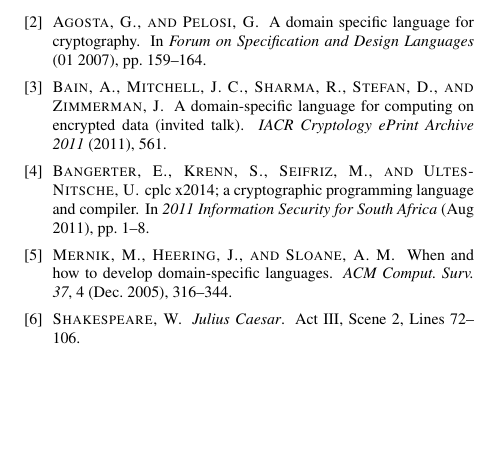
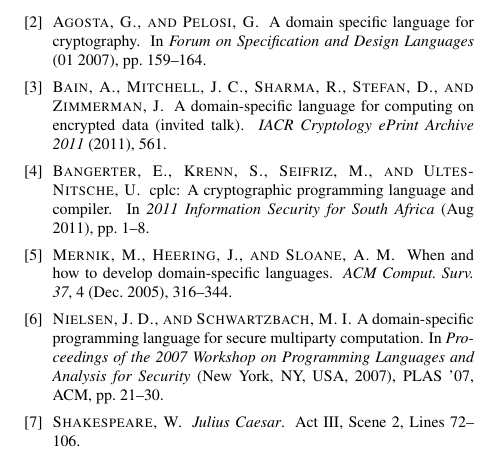
Before and after one commit to atbarker/FunWithSemantics, a LaTeX document (FinalPaper/203.tex, which reads FinalPaper/203.bib): part of page 5 of 5, cut so that both start at the same text, the shorter picture padded with empty space. Compiled offline with pdfLaTeX; a LaTeX package or settings file that is missing is left out.

Commit message:
fixed things

```diff
--- a/FinalPaper/203.bib
+++ b/FinalPaper/203.bib
@@ -39,7 +39,7 @@
 @INPROCEEDINGS{Bangerter,
 author={E. Bangerter and S. Krenn and M. Seifriz and U. Ultes-Nitsche},
 booktitle={2011 Information Security for South Africa},
-title={cPLC #x2014; A cryptographic programming language and compiler},
+title={cPLC: A cryptographic programming language and compiler},
 year={2011},
 volume={},
 number={},
```
Also changed, not shown: FinalPaper/background.tex (+1 -1 lines), FinalPaper/203.bib (2 more changed lines).
